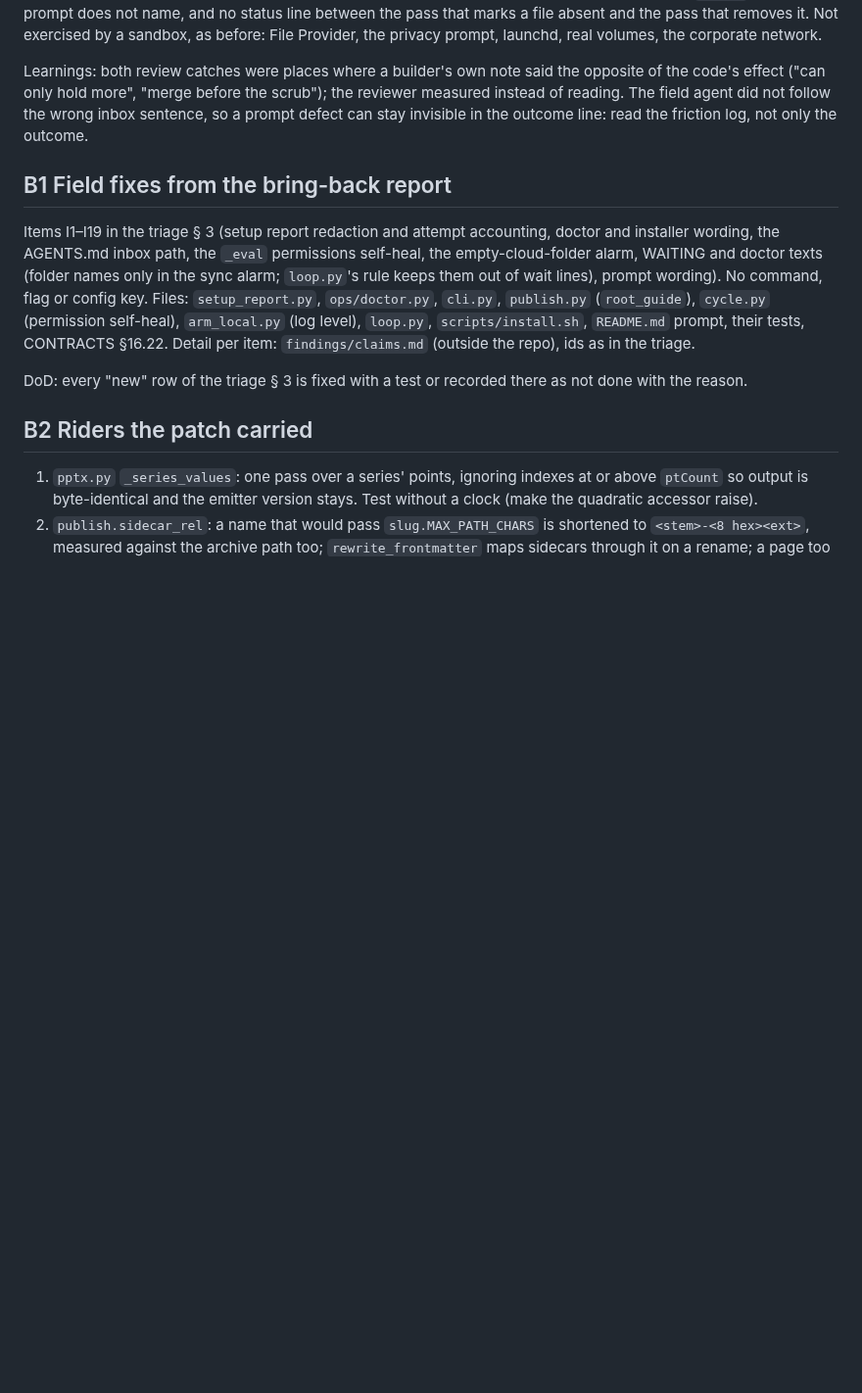
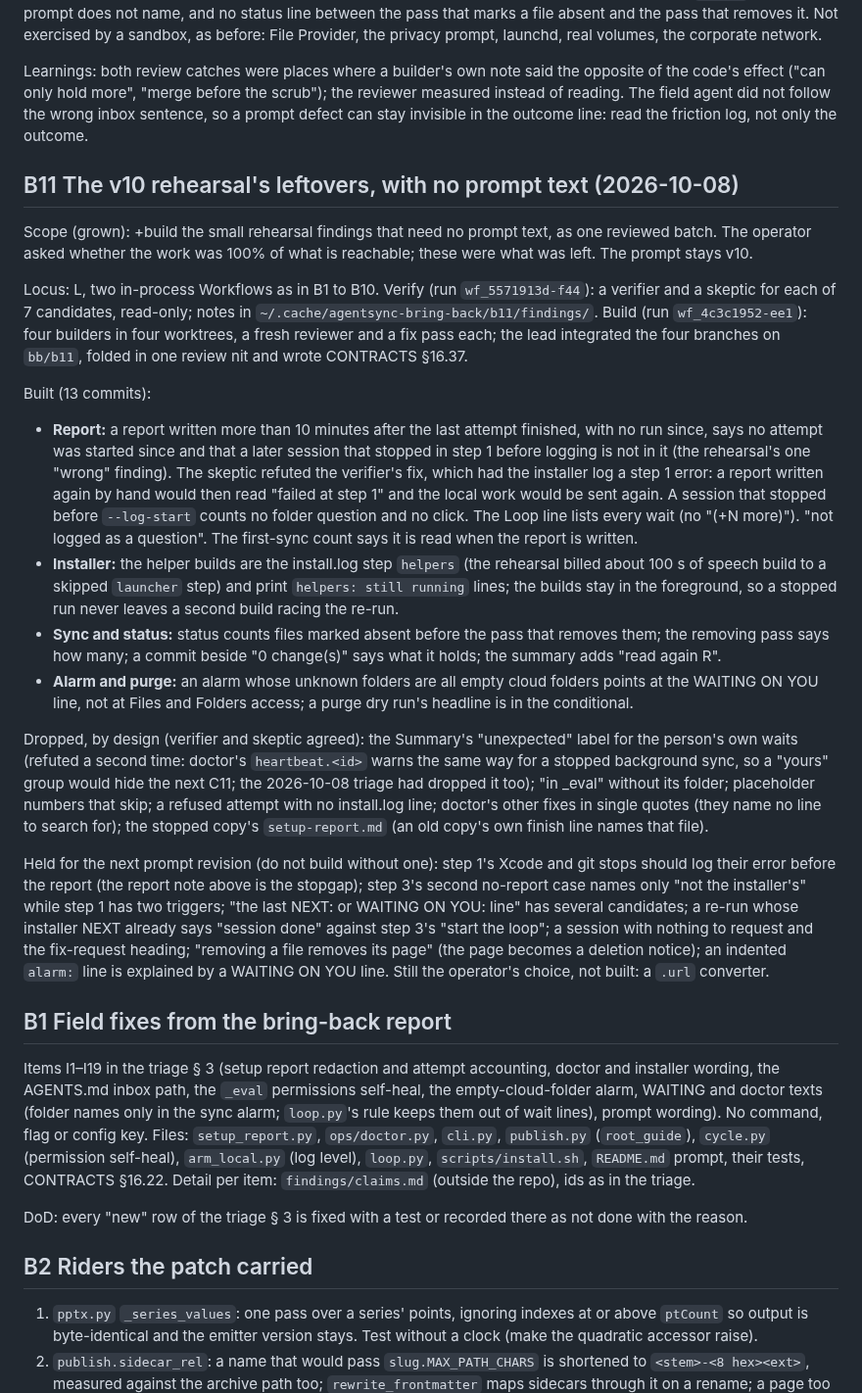
Before and after one commit to renchris/agent-context-sync, a Markdown page: docs/plans/bring-back-ocr.md, the part around the change. Shown at 98% size. Rendered like a GitHub page; blank space fills up the shorter version.

Commit message:
docs: bring-back plan, wave B11

```diff
--- a/docs/plans/bring-back-ocr.md
+++ b/docs/plans/bring-back-ocr.md
@@ -204,6 +204,47 @@ Learnings: both review catches were places where a builder's own note said the o
 not follow the wrong inbox sentence, so a prompt defect can stay invisible in the outcome line: read the friction
 log, not only the outcome.
 
+## B11 The v10 rehearsal's leftovers, with no prompt text (2026-10-08)
+
+Scope (grown): +build the small rehearsal findings that need no prompt text, as one reviewed batch. The operator
+asked whether the work was 100% of what is reachable; these were what was left. The prompt stays v10.
+
+Locus: L, two in-process Workflows as in B1 to B10. Verify (run `wf_5571913d-f44`): a verifier and a skeptic for
+each of 7 candidates, read-only; notes in `~/.cache/agentsync-bring-back/b11/findings/`. Build (run
+`wf_4c3c1952-ee1`): four builders in four worktrees, a fresh reviewer and a fix pass each; the lead integrated
+the four branches on `bb/b11`, folded in one review nit and wrote CONTRACTS §16.37.
+
+Built (13 commits):
+- **Report:** a report written more than 10 minutes after the last attempt finished, with no run since, says no
+  attempt was started since and that a later session that stopped in step 1 before logging is not in it (the
+  rehearsal's one "wrong" finding). The skeptic refuted the verifier's fix, which had the installer log a step 1
+  error: a report written again by hand would then read "failed at step 1" and the local work would be sent
+  again. A session that stopped before `--log-start` counts no folder question and no click. The Loop line lists
+  every wait (no "(+N more)"). "not logged as a question". The first-sync count says it is read when the report
+  is written.
+- **Installer:** the helper builds are the install.log step `helpers` (the rehearsal billed about 100 s of speech
+  build to a skipped `launcher` step) and print `helpers: still running` lines; the builds stay in the
+  foreground, so a stopped run never leaves a second build racing the re-run.
+- **Sync and status:** status counts files marked absent before the pass that removes them; the removing pass
+  says how many; a commit beside "0 change(s)" says what it holds; the summary adds "read again R".
+- **Alarm and purge:** an alarm whose unknown folders are all empty cloud folders points at the WAITING ON YOU
+  line, not at Files and Folders access; a purge dry run's headline is in the conditional.
+
+Dropped, by design (verifier and skeptic agreed): the Summary's "unexpected" label for the person's own waits
+(refuted a second time: doctor's `heartbeat.<id>` warns the same way for a stopped background sync, so a
+"yours" group would hide the next C11; the 2026-10-08 triage had dropped it too); "in _eval" without its
+folder; placeholder numbers that skip; a refused attempt with no install.log line; doctor's other fixes in single
+quotes (they name no line to search for); the stopped copy's `setup-report.md` (an old copy's own finish line
+names that file).
+
+Held for the next prompt revision (do not build without one): step 1's Xcode and git stops should log their
+error before the report (the report note above is the stopgap); step 3's second no-report case names only "not
+the installer's" while step 1 has two triggers; "the last NEXT: or WAITING ON YOU: line" has several candidates;
+a re-run whose installer NEXT already says "session done" against step 3's "start the loop"; a session with
+nothing to request and the fix-request heading; "removing a file removes its page" (the page becomes a deletion
+notice); an indented `alarm:` line is explained by a WAITING ON YOU line. Still the operator's choice, not built:
+a `.url` converter.
+
 ## B1 Field fixes from the bring-back report
 
 Items I1–I19 in the triage § 3 (setup report redaction and attempt accounting, doctor and installer wording,
```
